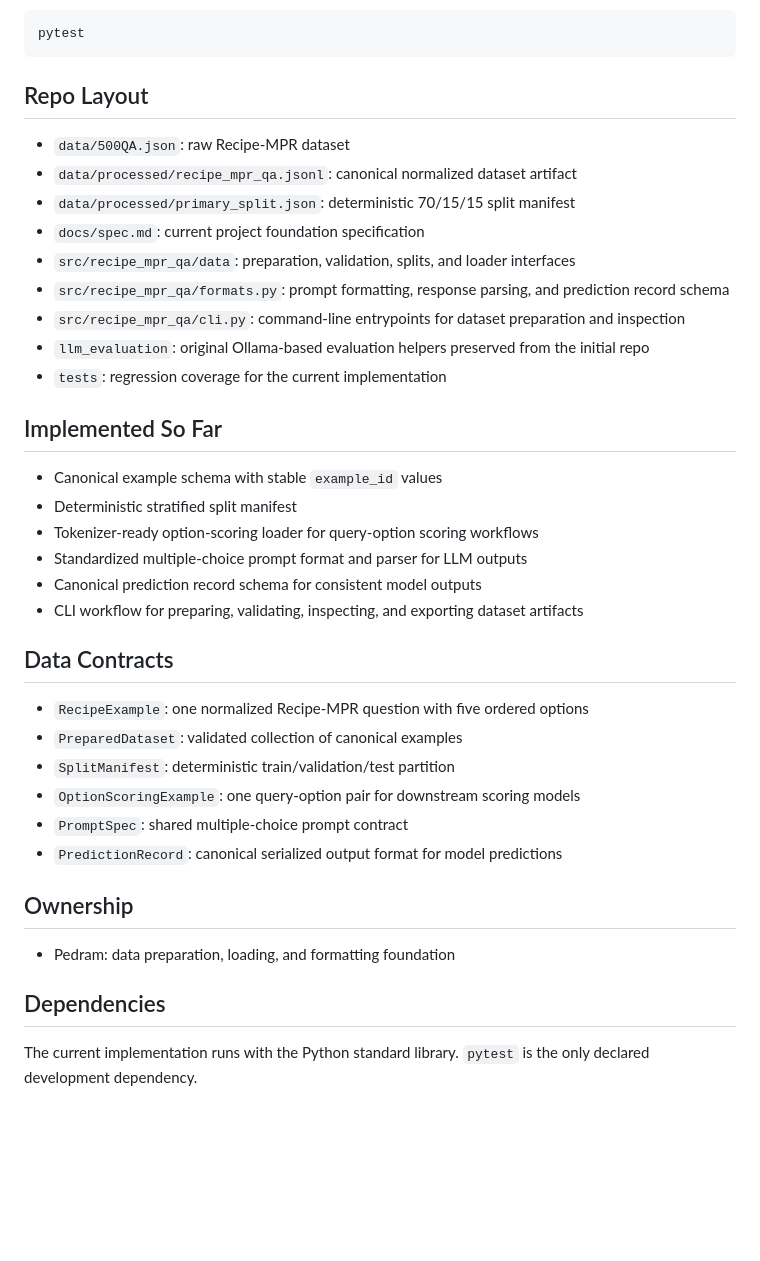
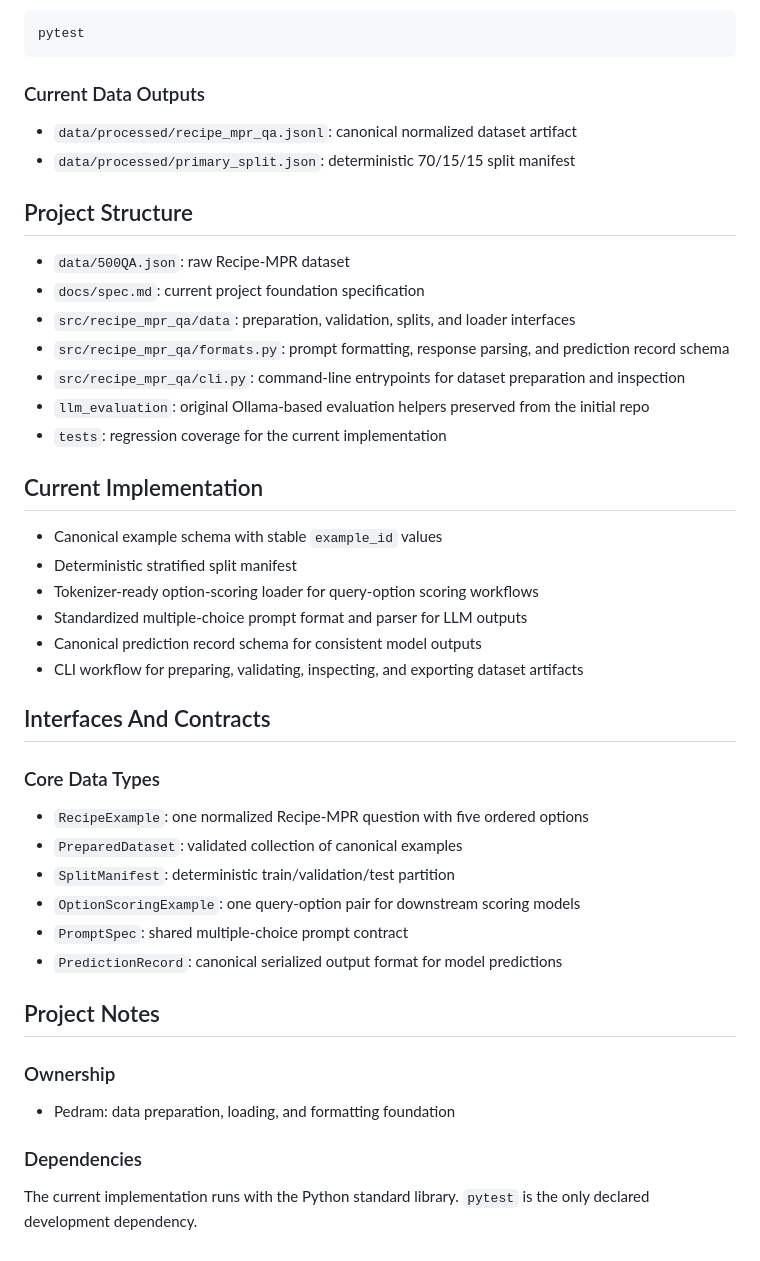
Before and after one commit to ShayanNasiri/ece1508, a Markdown page: README.md, the part around one of its changes. Drawn GitHub-style; blank space fills up the shorter version.

Commit message:
Restructure project documentation

````diff
--- a/README.md
+++ b/README.md
@@ -47,11 +51,14 @@ Run the test suite:
 pytest
 ```
 
-## Repo Layout
+### Current Data Outputs
+
+- `data/processed/recipe_mpr_qa.jsonl`: canonical normalized dataset artifact
+- `data/processed/primary_split.json`: deterministic 70/15/15 split manifest
+
+## Project Structure
 
 - `data/500QA.json`: raw Recipe-MPR dataset
-- `data/processed/recipe_mpr_qa.jsonl`: canonical normalized dataset artifact
-- `data/processed/primary_split.json`: deterministic 70/15/15 split manifest
 - `docs/spec.md`: current project foundation specification
 - `src/recipe_mpr_qa/data`: preparation, validation, splits, and loader interfaces
 - `src/recipe_mpr_qa/formats.py`: prompt formatting, response parsing, and prediction record schema
@@ -59,7 +66,7 @@ pytest
 - `llm_evaluation`: original Ollama-based evaluation helpers preserved from the initial repo
 - `tests`: regression coverage for the current implementation
 
-## Implemented So Far
+## Current Implementation
 
 - Canonical example schema with stable `example_id` values
 - Deterministic stratified split manifest
@@ -68,7 +75,9 @@ pytest
 - Canonical prediction record schema for consistent model outputs
 - CLI workflow for preparing, validating, inspecting, and exporting dataset artifacts
 
-## Data Contracts
+## Interfaces And Contracts
+
+### Core Data Types
 
 - `RecipeExample`: one normalized Recipe-MPR question with five ordered options
 - `PreparedDataset`: validated collection of canonical examples
@@ -77,10 +86,12 @@ pytest
 - `PromptSpec`: shared multiple-choice prompt contract
 - `PredictionRecord`: canonical serialized output format for model predictions
 
-## Ownership
+## Project Notes
+
+### Ownership
 
 - Pedram: data preparation, loading, and formatting foundation
 
-## Dependencies
+### Dependencies
 
 The current implementation runs with the Python standard library. `pytest` is the only declared development dependency.
````
Also changed, not shown: other parts of README.md (+6 -2 lines), docs/spec.md (+35 -10 lines).
